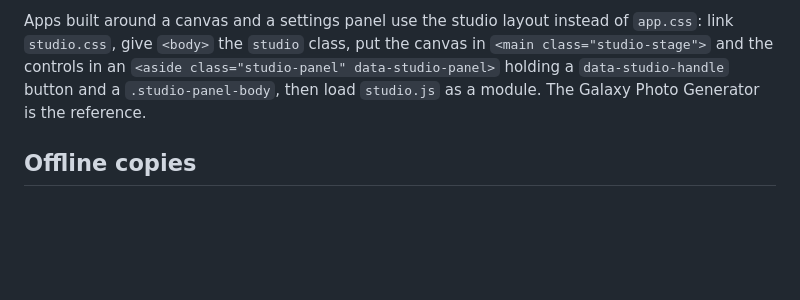
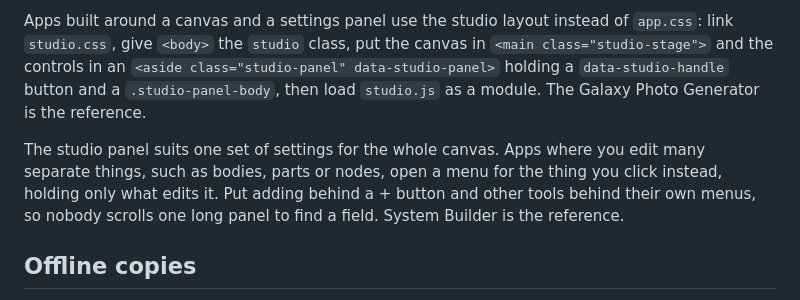
Before and after one commit to SuperstickanimationYT/kmann.dev, a Markdown page: README.md, the part around the change. GitHub-like rendering; blank space fills up the shorter version.

Commit message:
📝 docs(readme): per-object menus for apps that edit many things
Co-Authored-By: Claude Opus 5.5 <noreply@anthropic.com>

```diff
--- a/README.md
+++ b/README.md
@@ -62,6 +62,12 @@ Apps built around a canvas and a settings panel use the studio layout instead of
 data-studio-panel>` holding a `data-studio-handle` button and a `.studio-panel-body`,
 then load `studio.js` as a module. The Galaxy Photo Generator is the reference.
 
+The studio panel suits one set of settings for the whole canvas. Apps where you
+edit many separate things, such as bodies, parts or nodes, open a menu for the thing
+you click instead, holding only what edits it. Put adding behind a + button and
+other tools behind their own menus, so nobody scrolls one long panel to find a
+field. System Builder is the reference.
+
 ## Offline copies
 
 Every app has a "Save offline" button. It downloads the files listed in the app's
```
